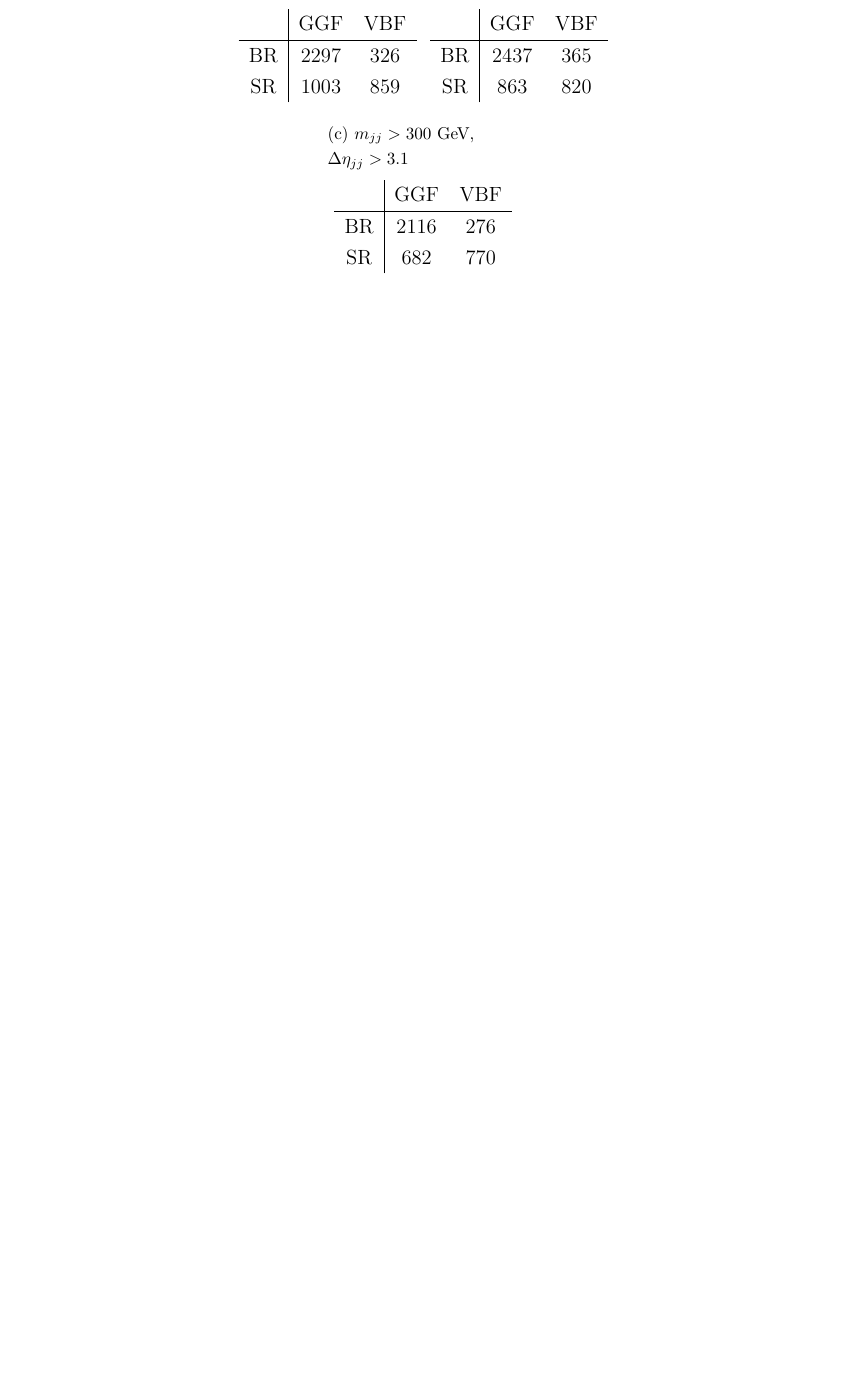
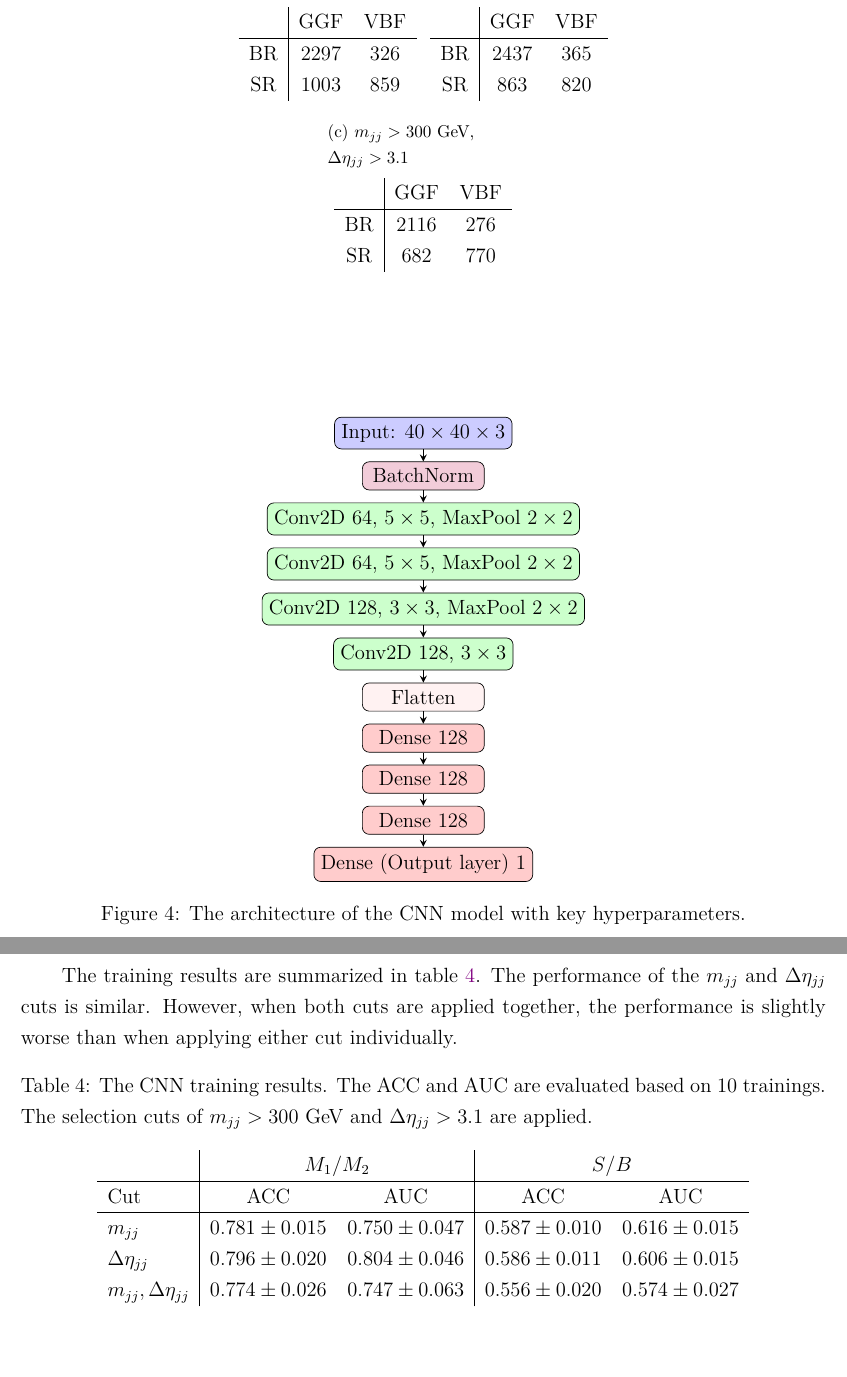
Before and after one commit to r10222035/higgs_production, a LaTeX document (Note/note.tex): part of page 7 of 7 before the commit and two parts of pages 7 and 8 of 9 after it, the two joined at a grey line, cut so that both start at the same text, the shorter picture padded with empty space. Compiled offline with XeLaTeX.

Commit message:
Note: Summarize the CWoLa CNN training settings and results

```diff
--- a/Note/note.tex
+++ b/Note/note.tex
@@ -61,6 +61,10 @@
 \usepackage{subfig}
 %
 \graphicspath{{../figures/}}
+
+\usepackage{tikz}
+\usetikzlibrary{positioning}
+\usetikzlibrary{calc}
 
 \usepackage{listings}
 \usepackage{lstautogobble}
@@ -276,3 +285,64 @@
+        \begin{figure}[htpb]
+            \centering
+            \begin{tikzpicture}[
+                layer/.style={draw, rounded corners, minimum width=2.5cm, text centered},
+                arrow/.style={-stealth, thick},
+                node distance=0.25cm,
+            ]
+            % Input layer
+            \node (input) [layer, fill=blue!20,] {Input: $40 \times 40 \times 3$};
+
+            % Jet 1 layers
+            \node (bn1) [below=of input, layer, fill=purple!20] {BatchNorm};
+
+
+            % Conv1_1 layer positioned between bn1 and bn2
+            \node (conv1_1) [below=0.25cm of bn1, layer, fill=green!20] {Conv2D 64, $5 \times 5$, MaxPool $2 \times 2$};
+
+            % Other Conv layers
+            \node (conv2_1) [below=of conv1_1, layer, fill=green!20] {Conv2D 64, $5 \times 5$, MaxPool $2 \times 2$};
+            \node (conv3_1) [below=of conv2_1, layer, fill=green!20] {Conv2D 128, $3 \times 3$, MaxPool $2 \times 2$};
+            \node (conv4_1) [below=of conv3_1, layer, fill=green!20] {Conv2D 128, $3 \times 3$};
+
+            % Dense layers
+            \node (flatten1) [below=of conv4_1, layer, fill=pink!20] {Flatten};
+            \node (dense1_1) [below=of flatten1, layer, fill=red!20] {Dense 128};
+            \node (dense2_1) [below=of dense1_1, layer, fill=red!20] {Dense 128};
+            \node (dense3_1) [below=of dense2_1, layer, fill=red!20] {Dense 128};
+            \node (output1) [below=of dense3_1, layer, fill=red!20] {Dense (Output layer) 1};
+
+
+            % Arrows for BN
+            \draw [arrow] (input) -- (bn1);
+            \draw [arrow] (bn1) -- (conv1_1);
+            \draw [arrow] (conv1_1) -- (conv2_1);
+            \draw [arrow] (conv2_1) -- (conv3_1);
+            \draw [arrow] (conv3_1) -- (conv4_1);
+            \draw [arrow] (conv4_1) -- (flatten1);
+            \draw [arrow] (flatten1) -- (dense1_1);
+            \draw [arrow] (dense1_1) -- (dense2_1);
+            \draw [arrow] (dense2_1) -- (dense3_1);
+            \draw [arrow] (dense3_1) -- (output1);
+
+            \end{tikzpicture}
+            \caption{The architecture of the CNN model with key hyperparameters.}
+            \label{fig:cnn_model_structure}
+        \end{figure}
+
+        The training results are summarized in table~\ref{tab:CWoLa_CNN_training_results}. The performance of the $m_{jj}$ and $\Delta\eta_{jj}$ cuts is similar. However, when both cuts are applied together, the performance is slightly worse than when applying either cut individually.
+        \begin{table}[htpb]
+            \centering
+            \caption{The CNN training results. The ACC and AUC are evaluated based on 10 trainings. The selection cuts of $m_{jj} > \text{300 GeV}$ and $\Delta\eta_{jj} > 3.1$ are applied.}
+            \label{tab:CWoLa_CNN_training_results}
+            \begin{tabular}{l|cc|cc}
+                                          & \multicolumn{2}{c|}{$M_1 / M_2$}      & \multicolumn{2}{c}{$S / B$}           \\ \hline
+                Cut                       & ACC               & AUC               & ACC               & AUC               \\ \hline
+                $m_{jj}$                  & $0.781 \pm 0.015$ & $0.750 \pm 0.047$ & $0.587 \pm 0.010$ & $0.616 \pm 0.015$ \\
+                $\Delta\eta_{jj}$         & $0.796 \pm 0.020$ & $0.804 \pm 0.046$ & $0.586 \pm 0.011$ & $0.606 \pm 0.015$ \\
+                $m_{jj}, \Delta\eta_{jj}$ & $0.774 \pm 0.026$ & $0.747 \pm 0.063$ & $0.556 \pm 0.020$ & $0.574 \pm 0.027$
+            \end{tabular}
+        \end{table}
+    % subsection training_cnn (end)
 % section sample_preparation (end)
 \bibliographystyle{ieeetr}
 \bibliography{reference}
```
Also changed, not shown: Note/note.pdf, Note/note.tex (5 more changed lines).
